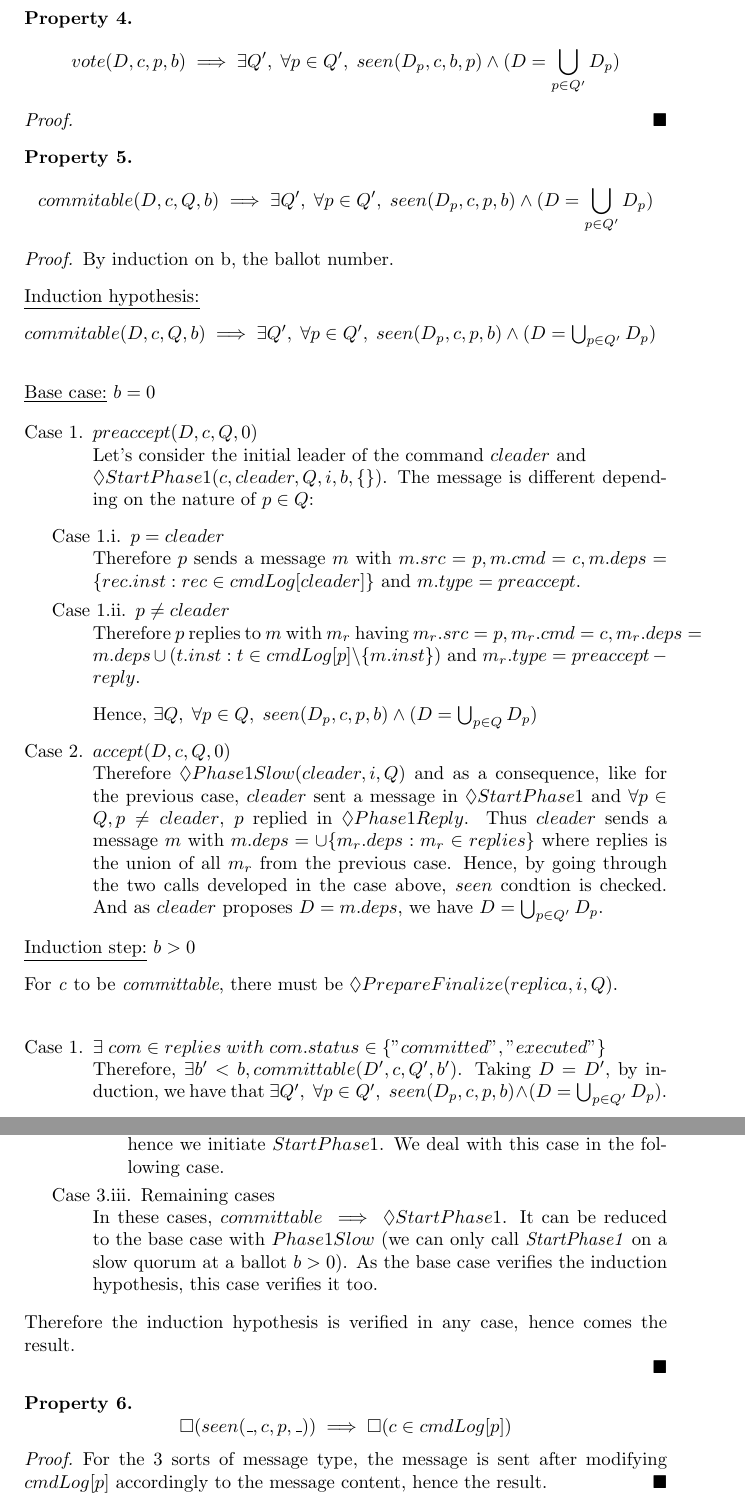
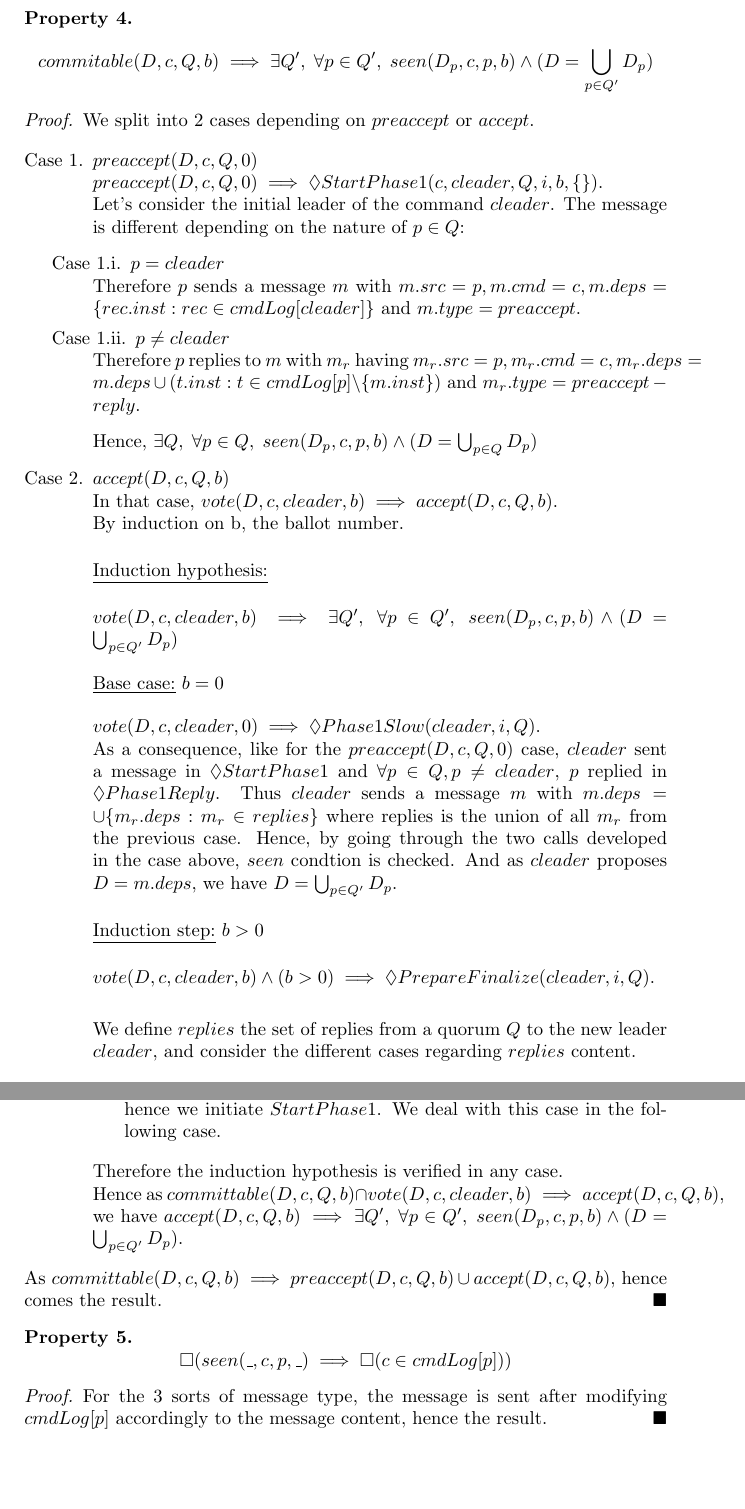
Before and after one commit to alexis51151/epaxos-proof-correctness, a LaTeX document (main.tex): two parts of pages 4 and 5 of 6, joined at a grey line, cut so that both start at the same text, the shorter picture padded with empty space. Compiled offline with pdfLaTeX.

Commit message:
Update of the committable => seen property proof to be more rigorous.

```diff
--- a/main.tex
+++ b/main.tex
@@ -198,38 +198,18 @@ Direct by combining properties 1 and 3.
 \end{definition}
 
 \begin{property}
-\begin{equation*}
-    vote(D,c,p,b) \implies \exists Q', \; \forall p \in Q', \; seen(D_p,c,b,p) \wedge (D = \bigcup_{p \in Q'}{D_p})
-\end{equation*}
-\end{property}
-
-\begin{proof}
-\end{proof}
-
-
-
-\begin{property}
     \begin{align*}
     commitable(D,c,Q,b) \implies \exists Q', \; \forall p \in Q', \; seen(D_p,c,p,b) \wedge (D = \bigcup_{p \in Q'}{D_p})
     \end{align*}
 \end{property}
 
 \begin{proof}
-By induction on b, the ballot number.
-
-\begin{flushleft}
-\underline{Induction hypothesis:}\\
-\end{flushleft}
-$ commitable(D,c,Q,b) \implies \exists Q', \; \forall p \in Q', \; seen(D_p,c,p,b) \wedge (D = \bigcup_{p \in Q'}{D_p})$\\
-
-
-\begin{flushleft}
-\underline{Base case:} $b = 0$
-\end{flushleft}
+We split into 2 cases depending on $preaccept$ or $accept$.
 
 \begin{case}
     \item $preaccept(D,c,Q,0)$ \\
-    Let's consider the initial leader of the command $cleader$ and \\ $\lozenge StartPhase1(c,cleader,Q,i,b,\{\})$. The message is different depending on the nature of $p \in Q$:
+    $preaccept(D,c,Q,0) \implies \lozenge StartPhase1(c,cleader,Q,i,b,\{\})$.\\
+    Let's consider the initial leader of the command $cleader$. The message is different depending on the nature of $p \in Q$:
     \begin{case}
         \item $p=cleader$\\
         Therefore $p$ sends a message $m$ with $m.src=p,m.cmd=c,m.deps= \{rec.inst : rec \in cmdLog[cleader]\}$ and $m.type = preaccept$.
@@ -238,16 +218,27 @@ $ commitable(D,c,Q,b) \implies \exists Q', \; \forall p \in Q', \; seen(D_p,c,p,
     \end{case}
     Hence, $\exists Q, \; \forall p \in Q, \; seen(D_p,c,p,b) \wedge (D = \bigcup_{p \in Q}{D_p})$
 
-    \item $accept(D,c,Q,0)$ \\
-    Therefore $\lozenge Phase1Slow(cleader,i,Q)$ and as a consequence, like for the previous case, $cleader$ sent a message in $\lozenge StartPhase1$ and $\forall p \in Q, p \neq cleader$, $p$ replied in $\lozenge Phase1Reply$. Thus $cleader$ sends a message $m$ with $m.deps = \cup \{m_r.deps : m_r \in replies\}$ where replies is the union of all $m_r$ from the previous case. Hence, by going through the two calls developed in the case above, $seen$ condtion is checked. And as $cleader$ proposes $D=m.deps$, we have $D = \bigcup_{p \in Q'}{D_p}$.
-\end{case}
+    \item $accept(D,c,Q,b)$ \\
+    In that case, $vote(D,c,cleader,b) \implies accept(D,c,Q,b)$.\\
+    By induction on b, the ballot number.
+
+\begin{flushleft}
+\underline{Induction hypothesis:}\\
+\end{flushleft}
+$ vote(D,c,cleader,b) \implies \exists Q', \; \forall p \in Q', \; seen(D_p,c,p,b) \wedge (D = \bigcup_{p \in Q'}{D_p})$
+\begin{flushleft}
+\underline{Base case:} $b = 0$
+\end{flushleft}
+$vote(D,c,cleader,0) \implies \lozenge Phase1Slow(cleader,i,Q)$.\\
+As a consequence, like for the $preaccept(D,c,Q,0)$ case, $cleader$ sent a message in $\lozenge StartPhase1$ and $\forall p \in Q, p \neq cleader$, $p$ replied in $\lozenge Phase1Reply$. Thus $cleader$ sends a message $m$ with $m.deps = \cup \{m_r.deps : m_r \in replies\}$ where replies is the union of all $m_r$ from the previous case. Hence, by going through the two calls developed in the case above, $seen$ condtion is checked. And as $cleader$ proposes $D=m.deps$, we have $D = \bigcup_{p \in Q'}{D_p}$.
+
+
     \begin{flushleft}
     \underline{Induction step:} $b > 0$
     \end{flushleft}
-    For \textit{c} to be \textit{committable}, there must be $\lozenge PrepareFinalize(replica, i, Q)$.\\
+    $vote(D,c,cleader,b) \wedge (b > 0) \implies \lozenge PrepareFinalize(cleader, i, Q)$.\\
+
+    We define $replies$ the set of replies from a quorum $Q$ to the new leader $cleader$, and consider the different cases regarding $replies$ content.
 
     \begin{case}
-        \item $\exists \; com \in replies \; with \; com.status \in \{"committed", "executed"\}$ \\
-        Therefore, $\exists b' < b , committable(D',c,Q',b')$. Taking $D=D'$, by induction, we have that $\exists Q', \; \forall p \in Q', \; seen(D_p,c,p,b) \wedge (D = \bigcup_{p \in Q'}{D_p})$.\\
-
         \item $\exists \; acc \in replies \; with \; acc.status = "accepted" $ \\
@@ -259,7 +249,6 @@ $ commitable(D,c,Q,b) \implies \exists Q', \; \forall p \in Q', \; seen(D_p,c,p,
         \begin{case}
             \item $(|preaccepts| \geq |Q|-1)  \wedge (\forall m_1,m_2 \in preaccepts, m_1.deps = m_2.deps) \wedge (\forall m \in preaccepts : m.src \neq i[1])$\\
             Hence we have $|Q|-1$ replicas $p$ with $seen(D,c,b',p)$ without the leader, and $b'=0$ by definition of \textit{pre-accept}. As the initial leader picked the set of dependencies, it also had $seen(D,c,b',cleader)$. Therefore $\forall p \in Q, seen(D,c,b',p)$ and the induction hypothesis is true.
-
             \item $(|Q|-1 > |preaccepts| \geq |Q|/2  )  \wedge (\forall m_1,m_2 \in preaccepts, m_1.deps = m_2.deps) \wedge (\forall m \in preaccepts : m.src \neq i[1])$ \\
              $committable(D,c,Q,b) \implies \lozenge FinalizeTryPreAccept(cleader,i,Q)$. Let's define $tprs \triangleq \{msg \in sentMsg : msg.type = "try-preaccept-reply" \wedge msg.dst = cleader \wedge msg.inst = i \wedge msg.ballot = rec.ballot\}$. To be committable, we have either:
             \begin{itemize}
@@ -267,21 +256,18 @@ $ commitable(D,c,Q,b) \implies \exists Q', \; \forall p \in Q', \; seen(D_p,c,p,
                 \item $\exists tpr \in tprs : tpr.status \in \{"accepted", "committed", "executed"\}$, hence we initiate $StartPhase1$. We deal with this case in the following case.
             \end{itemize}
 
-            \item Remaining cases \\
-            In these cases, $committable \implies \lozenge StartPhase1$. It can be reduced to the base case with $Phase1Slow$ (we can only call \textit{StartPhase1} on a slow quorum at a ballot $b > 0$).
-            As the base case verifies the induction hypothesis, this case verifies it too.
+        \end{case}
+    \end{case}
+    Therefore the induction hypothesis is verified in any case. \\
+    Hence as $committable(D,c,Q,b) \cap vote(D,c,cleader,b) \implies accept(D,c,Q,b)$, we have $ accept(D,c,Q,b) \implies \exists Q', \; \forall p \in Q', \; seen(D_p,c,p,b) \wedge (D = \bigcup_{p \in Q'}{D_p})$.
 
-
-        \end{case}
-
-    \end{case}
-Therefore the induction hypothesis is verified in any case, hence comes the result.
-
+\end{case}
+As $committable(D,c,Q,b) \implies preaccept(D,c,Q,b) \cup accept(D,c,Q,b)$, hence comes the result.
 \end{proof}
 
 \begin{property}
 \begin{equation*}
-    \square(seen(\_,c,p,\_)) \implies \square(c \in cmdLog[p])
+    \square(seen(\_,c,p,\_) \implies \square(c \in cmdLog[p]))
 \end{equation*}
 \end{property}
 
```
Also changed, not shown: EPaxosProofs.pdf, main.tex (23 more changed lines).
